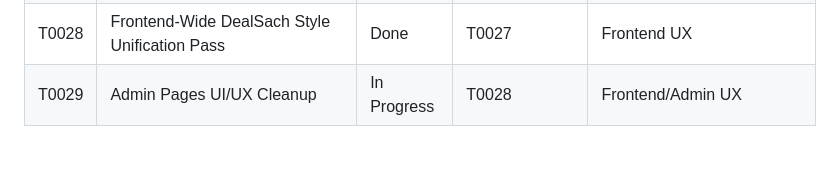
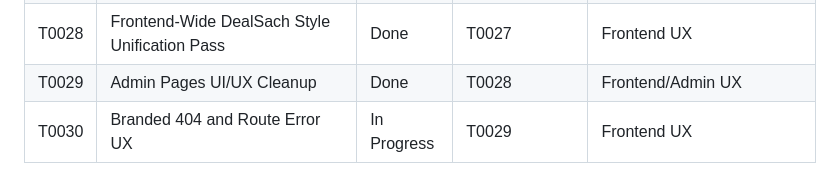
Before and after one commit to namhpn/uit-dealsach-2, a Markdown page: docs/Tickets.md, the part around the change. GitHub-like rendering; blank space fills up the shorter version.

Commit message:
Add T0030

```diff
--- a/docs/Tickets.md
+++ b/docs/Tickets.md
@@ -41,4 +41,5 @@
 | T0026 | WishlistPage Original-Reference Visual Refinement | Done | T0025 | Frontend / Wishlist |
 | T0027 | AlertPage Buyer Dashboard and Login Prompt Card Refinement | Done | T0026 | Frontend UX |
 | T0028 | Frontend-Wide DealSach Style Unification Pass | Done | T0027 | Frontend UX |
-| T0029 | Admin Pages UI/UX Cleanup | In Progress | T0028 | Frontend/Admin UX |
+| T0029 | Admin Pages UI/UX Cleanup | Done | T0028 | Frontend/Admin UX |
+| T0030 | Branded 404 and Route Error UX | In Progress | T0029 | Frontend UX |
```
